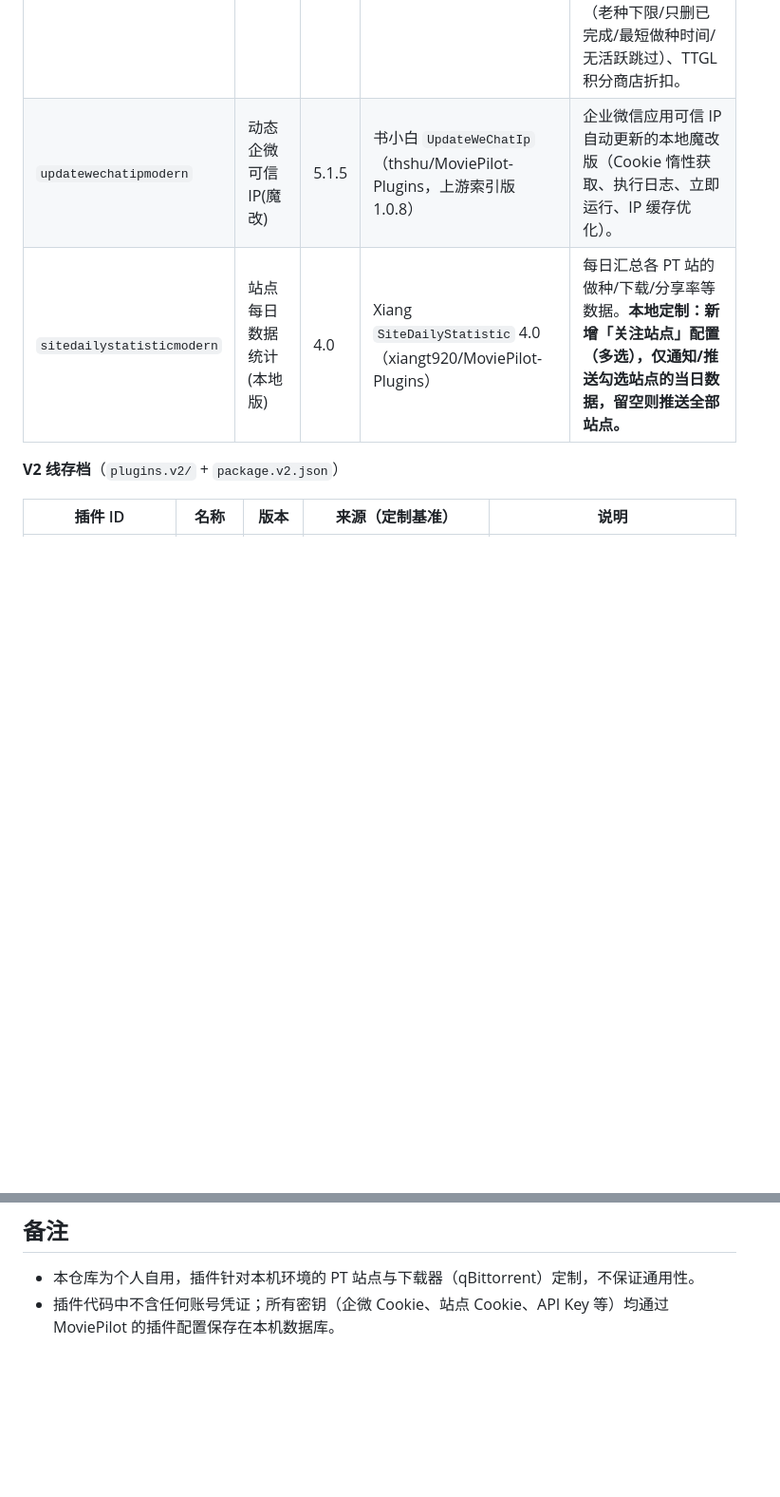
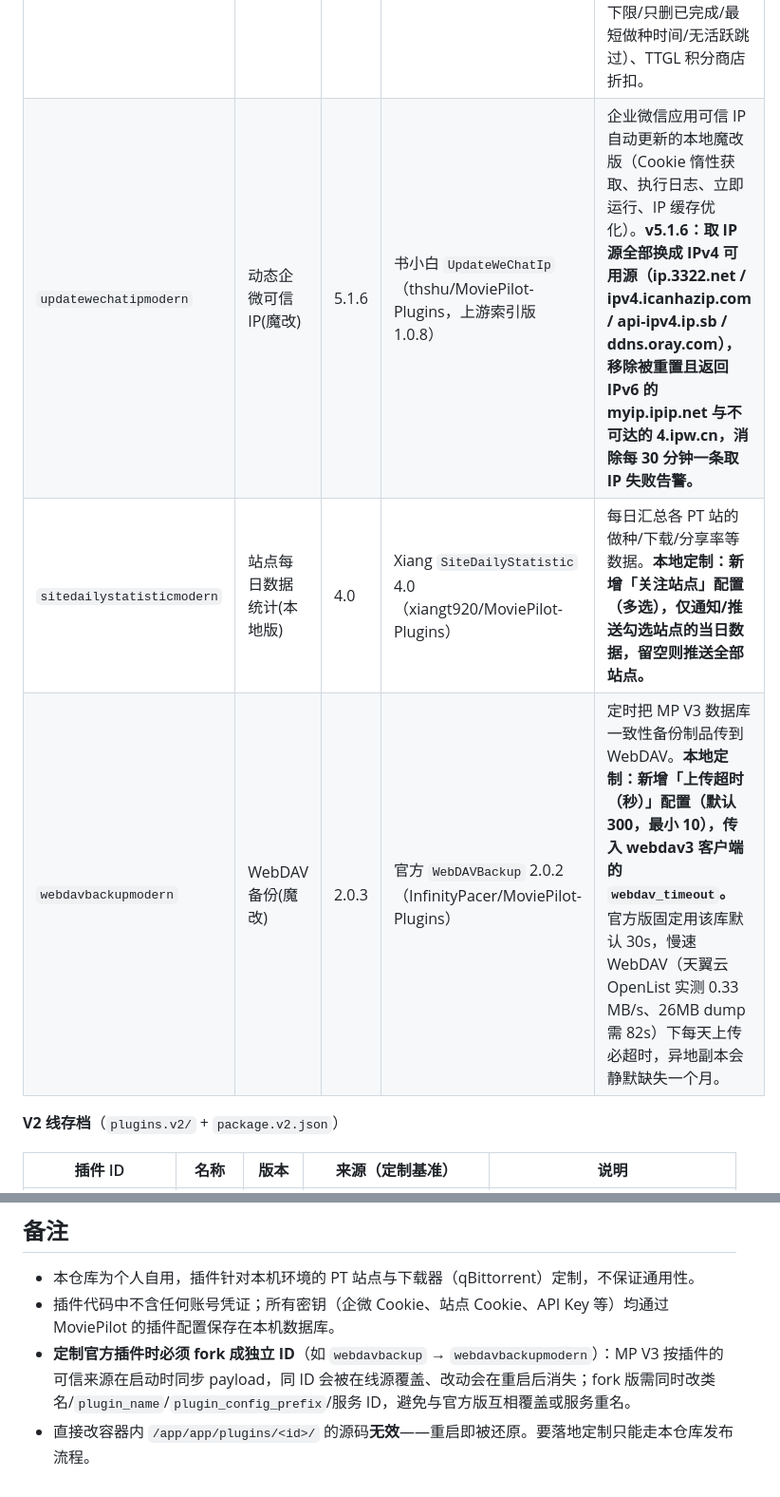
Before and after one commit to WUqj1998/mp-plugins, a Markdown page: README.md, 2 parts joined by grey strips. Shown at 95% size. GitHub-like rendering; blank space fills up the shorter version.

Commit message:
README：补 webdavbackupmodern 2.0.3 条目、updatewechatipmodern 升 5.1.6，并说明定制官方插件须 fork 独立 ID

```diff
--- a/README.md
+++ b/README.md
@@ -9,8 +9,9 @@
 | 插件 ID | 名称 | 版本 | 来源（定制基准） | 说明 |
 | --- | --- | --- | --- | --- |
 | `brushflowmodern` | 站点刷流(本地版) | 6.1.2 | 官方 `BrushFlow` V3 6.1.2（jxxghp/MoviePilot-Plugins） | 以官方 V3 6.1.2 为基线的**独立本地版**（独立 ID，避免被在线源覆盖）。含本地魔改特性：复活区、站点数据自动刷新、站点下载量控制、任务级限速、空间不足删种、删种条件增强（老种下限/只删已完成/最短做种时间/无活跃跳过）、TTGL 积分商店折扣。 |
-| `updatewechatipmodern` | 动态企微可信IP(魔改) | 5.1.5 | 书小白 `UpdateWeChatIp`（thshu/MoviePilot-Plugins，上游索引版 1.0.8） | 企业微信应用可信 IP 自动更新的本地魔改版（Cookie 惰性获取、执行日志、立即运行、IP 缓存优化）。 |
+| `updatewechatipmodern` | 动态企微可信IP(魔改) | 5.1.6 | 书小白 `UpdateWeChatIp`（thshu/MoviePilot-Plugins，上游索引版 1.0.8） | 企业微信应用可信 IP 自动更新的本地魔改版（Cookie 惰性获取、执行日志、立即运行、IP 缓存优化）。**v5.1.6：取 IP 源全部换成 IPv4 可用源（ip.3322.net / ipv4.icanhazip.com / api-ipv4.ip.sb / ddns.oray.com），移除被重置且返回 IPv6 的 myip.ipip.net 与不可达的 4.ipw.cn，消除每 30 分钟一条取 IP 失败告警。** |
 | `sitedailystatisticmodern` | 站点每日数据统计(本地版) | 4.0 | Xiang `SiteDailyStatistic` 4.0（xiangt920/MoviePilot-Plugins） | 每日汇总各 PT 站的做种/下载/分享率等数据。**本地定制：新增「关注站点」配置（多选），仅通知/推送勾选站点的当日数据，留空则推送全部站点。** |
+| `webdavbackupmodern` | WebDAV备份(魔改) | 2.0.3 | 官方 `WebDAVBackup` 2.0.2（InfinityPacer/MoviePilot-Plugins） | 定时把 MP V3 数据库一致性备份制品传到 WebDAV。**本地定制：新增「上传超时（秒）」配置（默认 300，最小 10），传入 webdav3 客户端的 `webdav_timeout`。** 官方版固定用该库默认 30s，慢速 WebDAV（天翼云 OpenList 实测 0.33 MB/s、26MB dump 需 82s）下每天上传必超时，异地副本会静默缺失一个月。 |
 
 **V2 线存档**（`plugins.v2/` + `package.v2.json`）
 
@@ -67,3 +68,5 @@ MP 读取索引的地址为 `https://raw.githubusercontent.com/WUqj1998/mp-plugi
 
 - 本仓库为个人自用，插件针对本机环境的 PT 站点与下载器（qBittorrent）定制，不保证通用性。
 - 插件代码中不含任何账号凭证；所有密钥（企微 Cookie、站点 Cookie、API Key 等）均通过 MoviePilot 的插件配置保存在本机数据库。
+- **定制官方插件时必须 fork 成独立 ID**（如 `webdavbackup` → `webdavbackupmodern`）：MP V3 按插件的可信来源在启动时同步 payload，同 ID 会被在线源覆盖、改动会在重启后消失；fork 版需同时改类名/`plugin_name`/`plugin_config_prefix`/服务 ID，避免与官方版互相覆盖或服务重名。
+- 直接改容器内 `/app/app/plugins/<id>/` 的源码**无效**——重启即被还原。要落地定制只能走本仓库发布流程。
```
